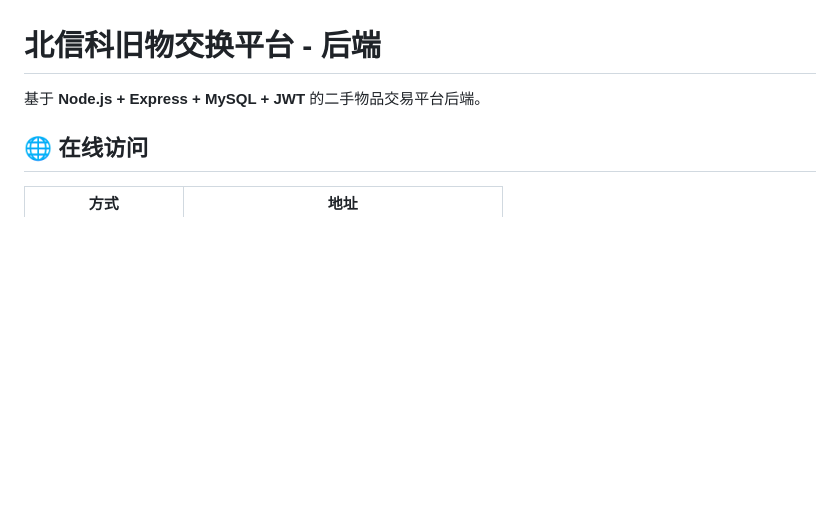
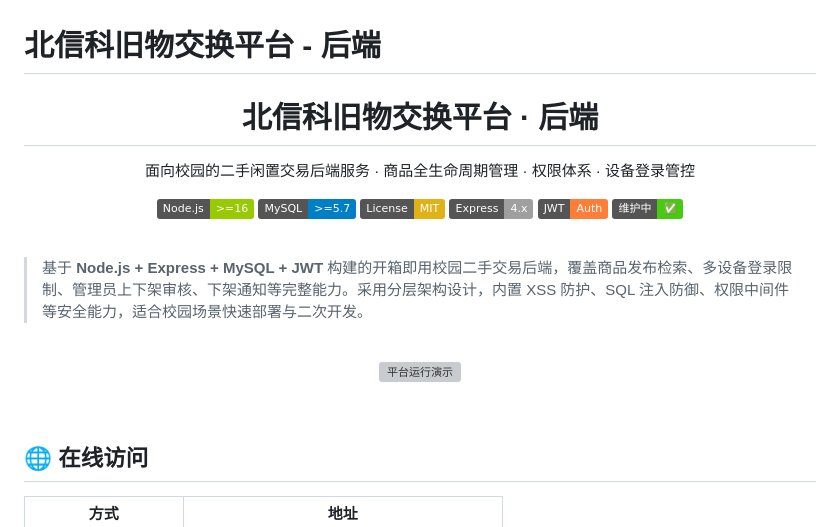
Before and after one commit to Bistu-OSSDT-2026/Greatest-Hit, a Markdown page: README.md, the part around the change. Rendered like a GitHub page; badges without logos; blank space fills up the shorter version; grey boxes are pictures that could not be loaded.

Commit message:
Enhance README with project details and badges
Expanded the README to include detailed project information, features, and status badges.

```diff
--- a/README.md
+++ b/README.md
@@ -1,6 +1,31 @@
 # 北信科旧物交换平台 - 后端
 
-基于 **Node.js + Express + MySQL + JWT** 的二手物品交易平台后端。
+<h1 align="center">北信科旧物交换平台 · 后端</h1>
+
+<p align="center">
+  面向校园的二手闲置交易后端服务 · 商品全生命周期管理 · 权限体系 · 设备登录管控
+</p>
+
+<p align="center">
+  <img src="https://img.shields.io/badge/Node.js->=16-green?logo=node.js" alt="Node Version">
+  <img src="https://img.shields.io/badge/MySQL->=5.7-blue?logo=mysql" alt="MySQL Version">
+  <img src="https://img.shields.io/badge/License-MIT-yellow.svg" alt="License">
+  <img src="https://img.shields.io/badge/Express-4.x-lightgrey?logo=express" alt="Express">
+  <img src="https://img.shields.io/badge/JWT-Auth-orange" alt="JWT Auth">
+  <img src="https://img.shields.io/badge/维护中-✅-brightgreen" alt="Status">
+</p>
+
+<br>
+
+> 基于 **Node.js + Express + MySQL + JWT** 构建的开箱即用校园二手交易后端，覆盖商品发布检索、多设备登录限制、管理员上下架审核、下架通知等完整能力。采用分层架构设计，内置 XSS 防护、SQL 注入防御、权限中间件等安全能力，适合校园场景快速部署与二次开发。
+
+<br>
+
+<p align="center">
+  <img src="images/1.png" width="92%" alt="平台运行演示">
+</p>
+
+<br>
 
 ## 🌐 在线访问
 
```
